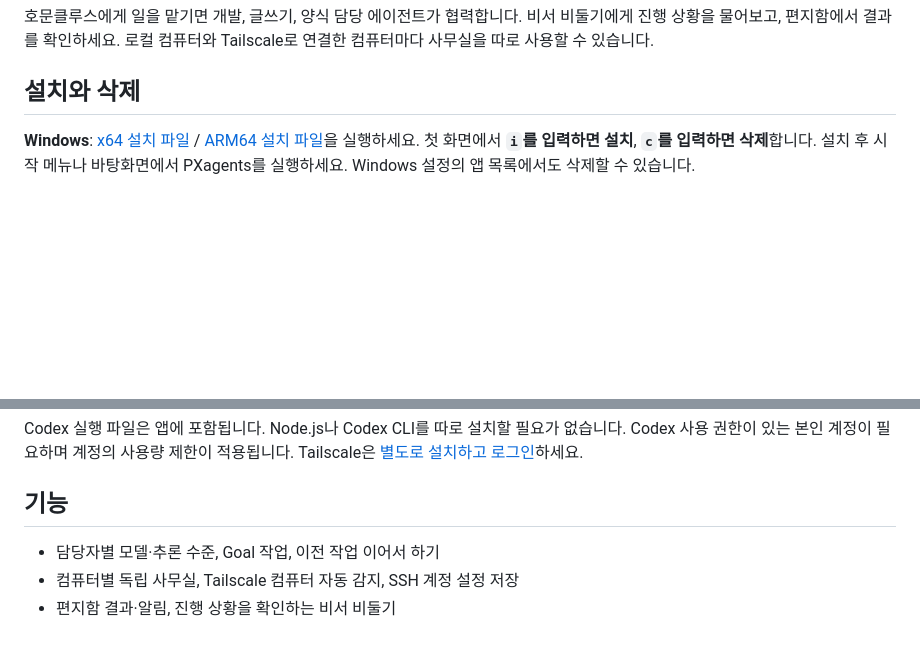
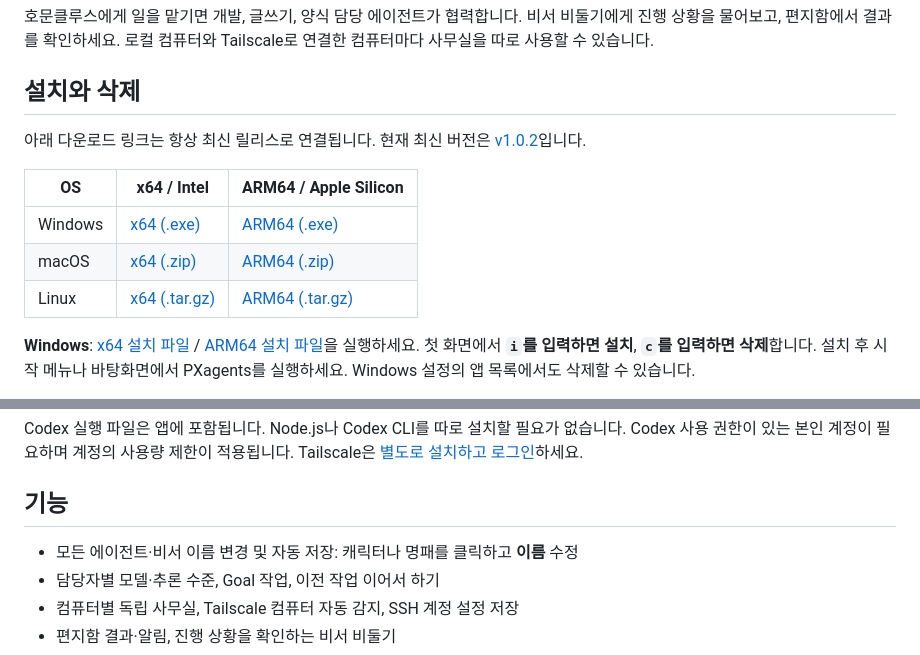
Before and after one commit to choimagon/PXagent, a Markdown page: README.md, 2 parts joined by grey strips. GitHub-like rendering; blank space fills up the shorter version.

Commit message:
Update README downloads and agent rename instructions for v1.0.2

```diff
--- a/README.md
+++ b/README.md
@@ -8,6 +8,14 @@
 호문클루스에게 일을 맡기면 개발, 글쓰기, 양식 담당 에이전트가 협력합니다. 비서 비둘기에게 진행 상황을 물어보고, 편지함에서 결과를 확인하세요. 로컬 컴퓨터와 Tailscale로 연결한 컴퓨터마다 사무실을 따로 사용할 수 있습니다.
 
 ## 설치와 삭제
+
+아래 다운로드 링크는 항상 최신 릴리스로 연결됩니다. 현재 최신 버전은 [v1.0.2](https://github.com/choimagon/PXagent/releases/tag/v1.0.2)입니다.
+
+| OS | x64 / Intel | ARM64 / Apple Silicon |
+| --- | --- | --- |
+| Windows | [x64 (.exe)](https://github.com/choimagon/PXagent/releases/latest/download/PXagents-windows-x64.exe) | [ARM64 (.exe)](https://github.com/choimagon/PXagent/releases/latest/download/PXagents-windows-arm64.exe) |
+| macOS | [x64 (.zip)](https://github.com/choimagon/PXagent/releases/latest/download/PXagents-mac-x64.zip) | [ARM64 (.zip)](https://github.com/choimagon/PXagent/releases/latest/download/PXagents-mac-arm64.zip) |
+| Linux | [x64 (.tar.gz)](https://github.com/choimagon/PXagent/releases/latest/download/PXagents-linux-x64.tar.gz) | [ARM64 (.tar.gz)](https://github.com/choimagon/PXagent/releases/latest/download/PXagents-linux-arm64.tar.gz) |
 
 **Windows**: [x64 설치 파일](https://github.com/choimagon/PXagent/releases/latest/download/PXagents-windows-x64.exe) / [ARM64 설치 파일](https://github.com/choimagon/PXagent/releases/latest/download/PXagents-windows-arm64.exe)을 실행하세요. 첫 화면에서 **`i`를 입력하면 설치**, **`c`를 입력하면 삭제**합니다. 설치 후 시작 메뉴나 바탕화면에서 PXagents를 실행하세요. Windows 설정의 앱 목록에서도 삭제할 수 있습니다.
 
@@ -39,6 +47,7 @@ Codex 실행 파일은 앱에 포함됩니다. Node.js나 Codex CLI를 따로
 
 ## 기능
 
+- 모든 에이전트·비서 이름 변경 및 자동 저장: 캐릭터나 명패를 클릭하고 **이름** 수정
 - 담당자별 모델·추론 수준, Goal 작업, 이전 작업 이어서 하기
 - 컴퓨터별 독립 사무실, Tailscale 컴퓨터 자동 감지, SSH 계정 설정 저장
 - 편지함 결과·알림, 진행 상황을 확인하는 비서 비둘기
```
Also changed, not shown: README.en.md (+9 -0 lines).
